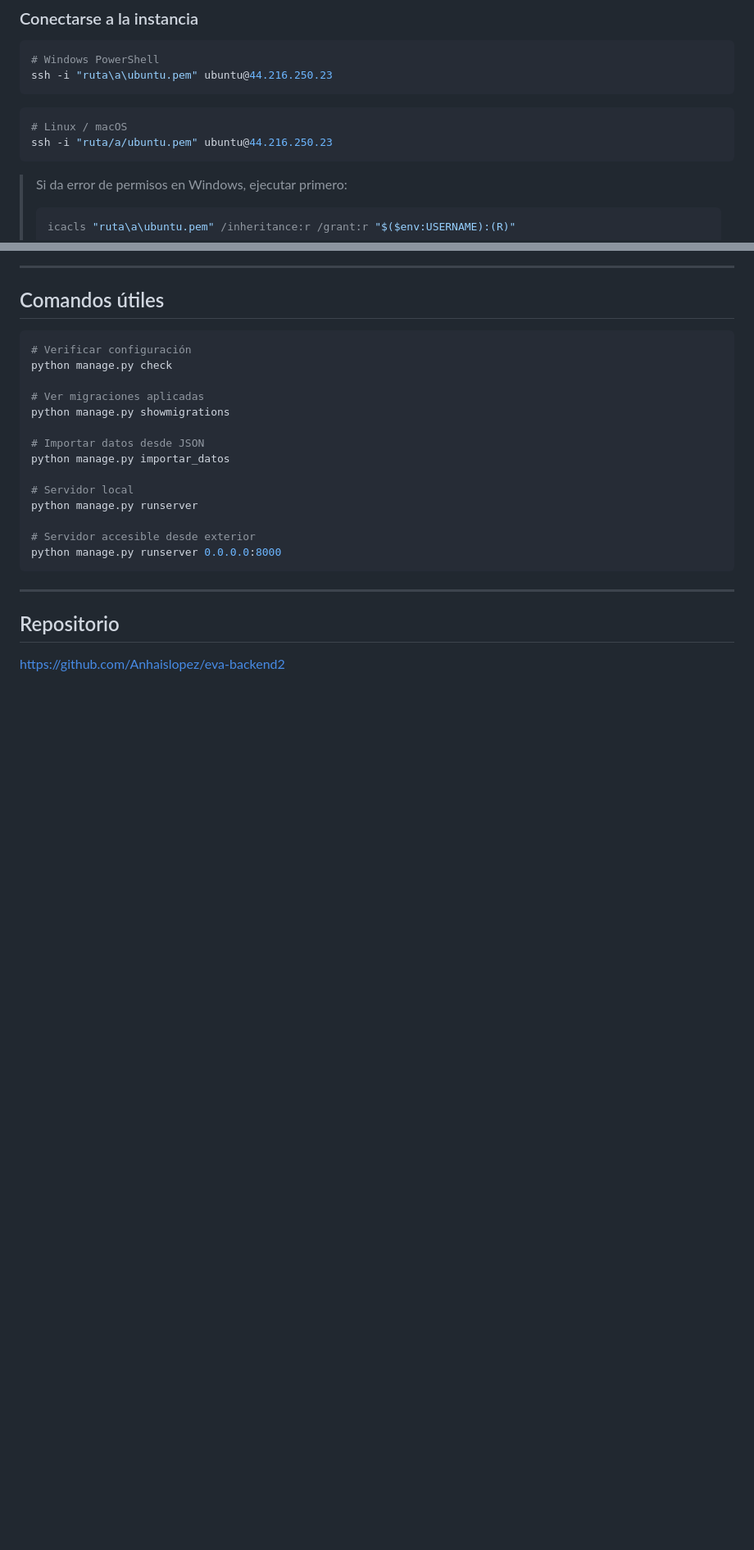
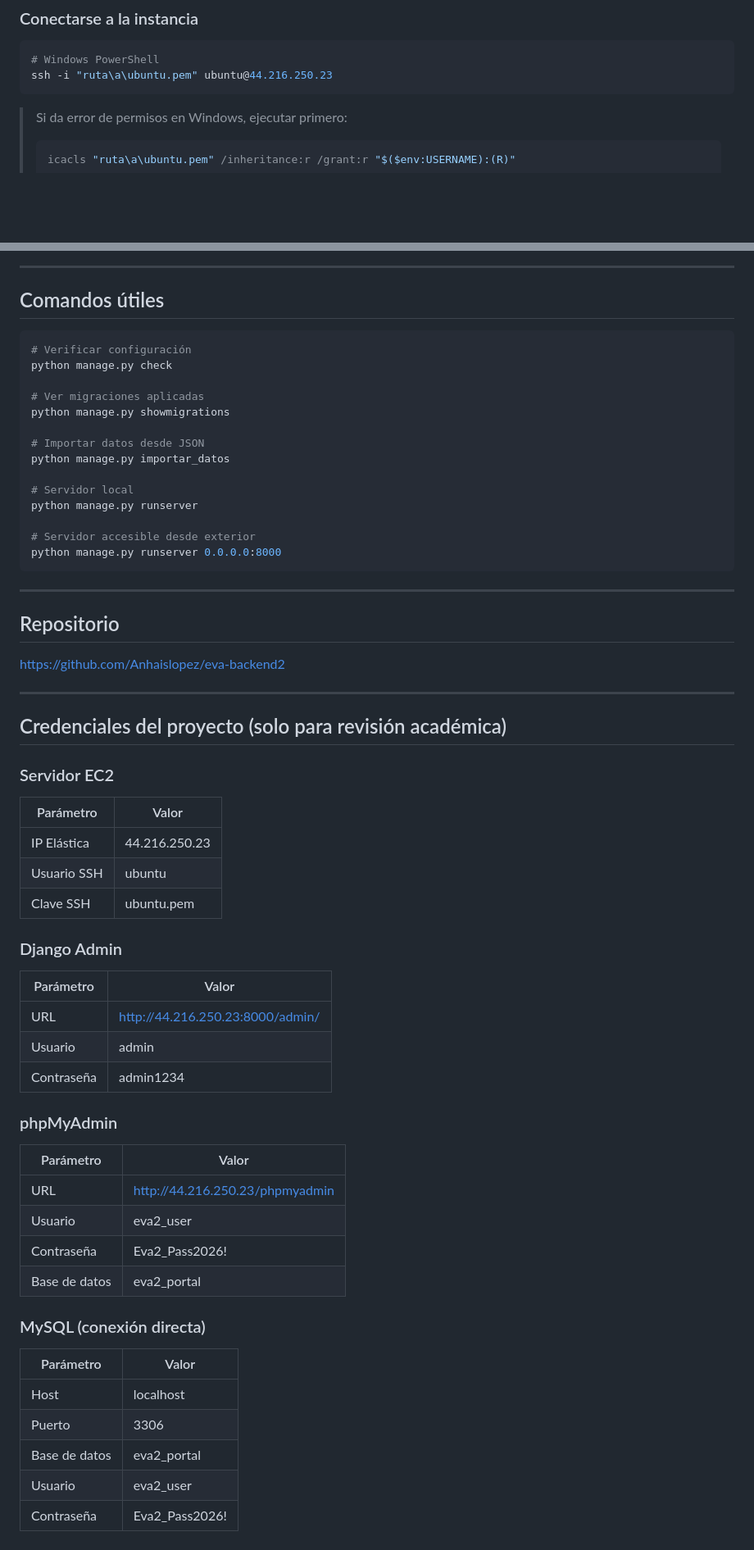
Before and after one commit to Anhaislopez/eva-backend2, a Markdown page: README.md, 2 parts joined by grey strips. Shown at 82% size. Rendered like a GitHub page; blank space fills up the shorter version.

Commit message:
docs: agregar credenciales del proyecto para revision academica

````diff
--- a/README.md
+++ b/README.md
@@ -83,10 +83,6 @@ Gestiona la cartelera y los próximos estrenos.
 ssh -i "ruta\a\ubuntu.pem" ubuntu@44.216.250.23
 ```
 
-```bash
-# Linux / macOS
-ssh -i "ruta/a/ubuntu.pem" ubuntu@44.216.250.23
-```
 
 > Si da error de permisos en Windows, ejecutar primero:
 > ```powershell
@@ -279,3 +275,38 @@ python manage.py runserver 0.0.0.0:8000
 ## Repositorio
 
 https://github.com/Anhaislopez/eva-backend2
+
+---
+
+## Credenciales del proyecto (solo para revisión académica)
+
+### Servidor EC2
+| Parámetro | Valor |
+|---|---|
+| IP Elástica | 44.216.250.23 |
+| Usuario SSH | ubuntu |
+| Clave SSH | ubuntu.pem |
+
+### Django Admin
+| Parámetro | Valor |
+|---|---|
+| URL | http://44.216.250.23:8000/admin/ |
+| Usuario | admin |
+| Contraseña | admin1234 |
+
+### phpMyAdmin
+| Parámetro | Valor |
+|---|---|
+| URL | http://44.216.250.23/phpmyadmin |
+| Usuario | eva2_user |
+| Contraseña | Eva2_Pass2026! |
+| Base de datos | eva2_portal |
+
+### MySQL (conexión directa)
+| Parámetro | Valor |
+|---|---|
+| Host | localhost |
+| Puerto | 3306 |
+| Base de datos | eva2_portal |
+| Usuario | eva2_user |
+| Contraseña | Eva2_Pass2026! |
````
